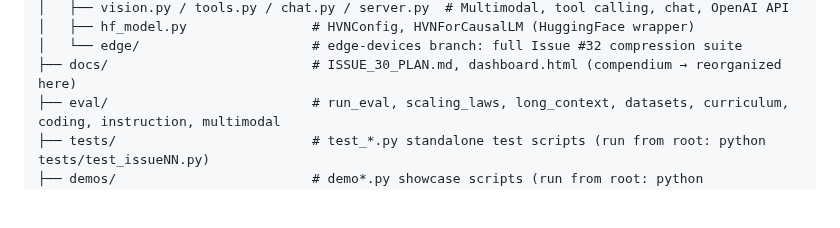
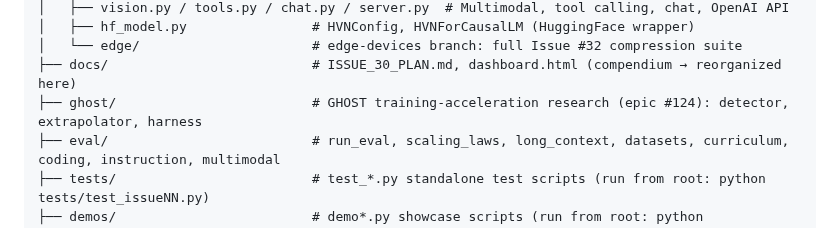
Before and after one commit to komaljeet/kramba-ai, a Markdown page: docs/architecture.md, the part around the change. Rendered like a GitHub page; blank space fills up the shorter version.

```diff
--- a/docs/architecture.md
+++ b/docs/architecture.md
@@ -26,6 +26,7 @@ kramba-ai/
 │   ├── hf_model.py                # HVNConfig, HVNForCausalLM (HuggingFace wrapper)
 │   └── edge/                      # edge-devices branch: full Issue #32 compression suite
 ├── docs/                          # ISSUE_30_PLAN.md, dashboard.html (compendium → reorganized here)
+├── ghost/                         # GHOST training-acceleration research (epic #124): detector, extrapolator, harness
 ├── eval/                          # run_eval, scaling_laws, long_context, datasets, curriculum, coding, instruction, multimodal
 ├── tests/                         # test_*.py standalone test scripts (run from root: python tests/test_issueNN.py)
 ├── demos/                         # demo*.py showcase scripts (run from root: python demos/demo.py)
```
Also changed, not shown: docs/features.md (+5 -0 lines), docs/issues.md (+27 -0 lines).
